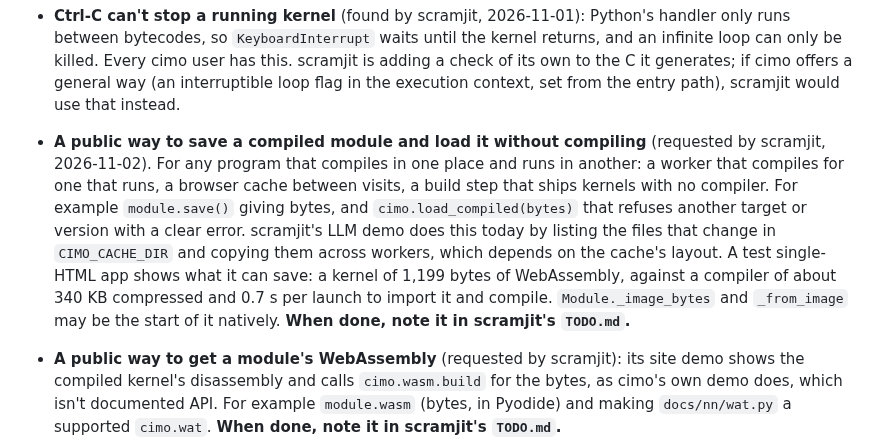
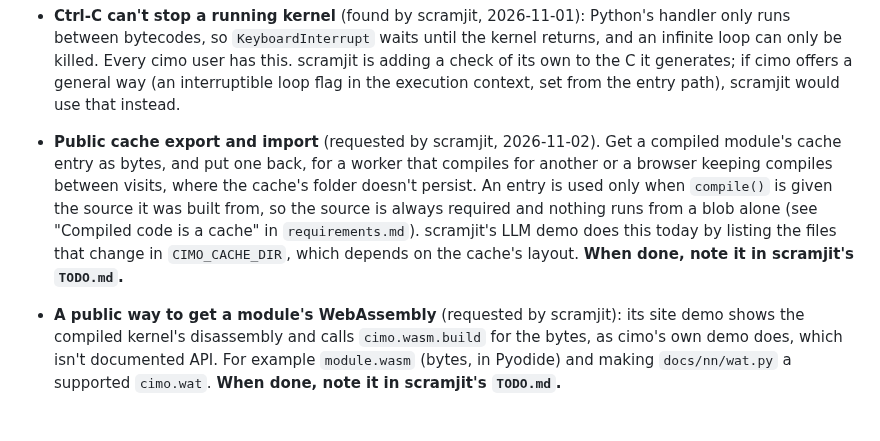
Before and after one commit to farizrahman4u/cimo, a Markdown page: TODO.md, the part around the change. Drawn GitHub-style; blank space fills up the shorter version.

```diff
--- a/TODO.md
+++ b/TODO.md
@@ -168,13 +168,11 @@ devirtualization, matrix intrinsics, SVE and SME, per-CPU workarounds, `long dou
   Every cimo user has this. scramjit is adding a check of its own to the C it generates; if cimo offers a
   general way (an interruptible loop flag in the execution context, set from the entry path), scramjit would
   use that instead.
-- **A public way to save a compiled module and load it without compiling** (requested by scramjit, 2026-11-02). For any program
-  that compiles in one place and runs in another: a worker that compiles for one that runs, a browser cache between visits, a build
-  step that ships kernels with no compiler. For example `module.save()` giving bytes, and `cimo.load_compiled(bytes)` that refuses
-  another target or version with a clear error. scramjit's LLM demo does this today by listing the files that change in
-  `CIMO_CACHE_DIR` and copying them across workers, which depends on the cache's layout. A test single-HTML app shows what it can save:
-  a kernel of 1,199 bytes of WebAssembly, against a compiler of about 340 KB compressed and 0.7 s per launch to import it and compile.
-  `Module._image_bytes` and `_from_image` may be the start of it natively. **When done, note it in scramjit's `TODO.md`.**
+- **Public cache export and import** (requested by scramjit, 2026-11-02). Get a compiled module's cache entry as bytes, and put one back, for a
+  worker that compiles for another or a browser keeping compiles between visits, where the cache's folder doesn't persist. An entry is
+  used only when `compile()` is given the source it was built from, so the source is always required and nothing runs from a blob alone
+  (see "Compiled code is a cache" in `requirements.md`). scramjit's LLM demo does this today by listing the files that change in `CIMO_CACHE_DIR`,
+  which depends on the cache's layout. **When done, note it in scramjit's `TODO.md`.**
 - **A public way to get a module's WebAssembly** (requested by scramjit): its site demo shows the
   compiled kernel's disassembly and calls `cimo.wasm.build` for the bytes, as cimo's own demo does,
   which isn't documented API. For example `module.wasm` (bytes, in Pyodide) and making
```
Also changed, not shown: requirements.md (+3 -0 lines).
